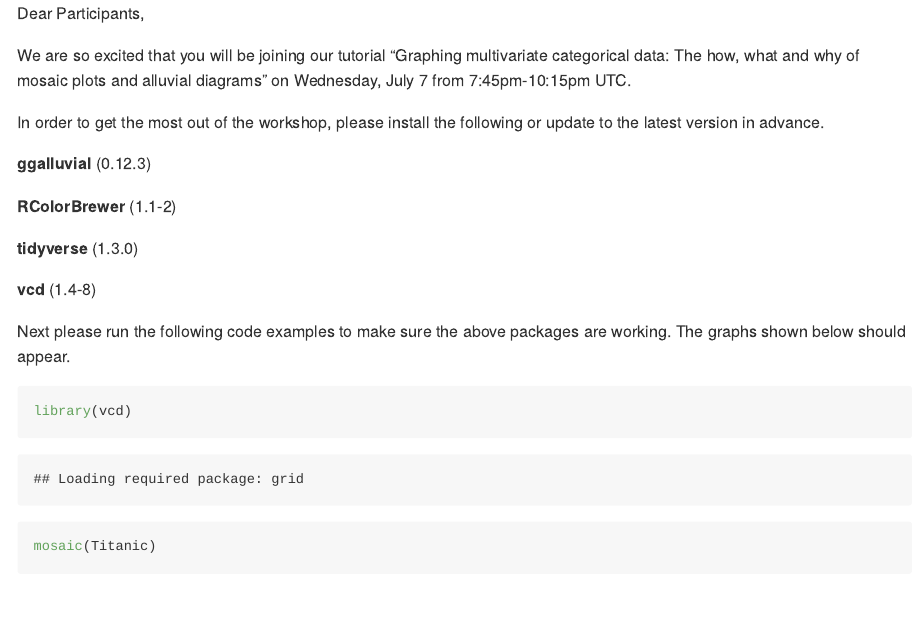
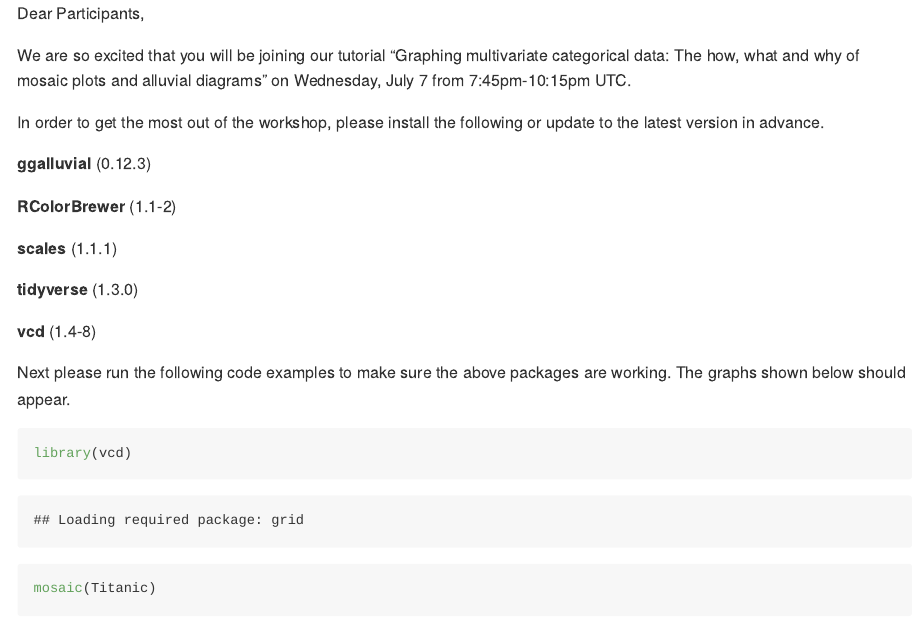
Before and after one commit to jtr13/graphcat, an R Markdown document (prep.Rmd): the page in a window 1100 px wide, from its top. The pictures show the output file prep.md that the author committed with the source, drawn offline in the style of GitHub.

Commit message:
add scales package

```diff
--- a/prep.Rmd
+++ b/prep.Rmd
@@ -15,6 +15,8 @@ In order to get the most out of the workshop, please install the following or up
 **ggalluvial** (0.12.3)
 
 **RColorBrewer** (1.1-2)
+
+**scales** (1.1.1)
 
 **tidyverse** (1.3.0)
 
```
Also changed, not shown: prep.md.
